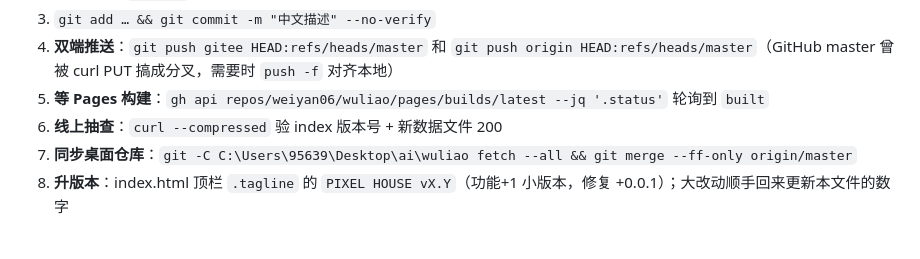
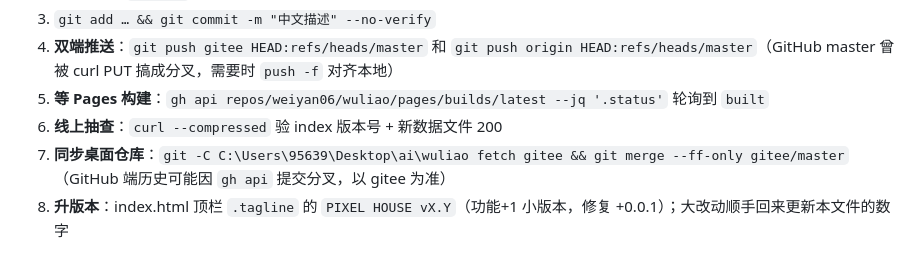
Before and after one commit to weiyan06/wuliao, a Markdown page: AGENTS.md, the part around the change. Rendered like a GitHub page.

Commit message:
docs: 桌面仓库同步改为以 gitee/master 为准（GitHub 端历史可能因 API 提交分叉）

```diff
--- a/AGENTS.md
+++ b/AGENTS.md
@@ -75,7 +75,7 @@
 4. **双端推送**：`git push gitee HEAD:refs/heads/master` 和 `git push origin HEAD:refs/heads/master`（GitHub master 曾被 curl PUT 搞成分叉，需要时 `push -f` 对齐本地）
 5. **等 Pages 构建**：`gh api repos/weiyan06/wuliao/pages/builds/latest --jq '.status'` 轮询到 `built`
 6. **线上抽查**：`curl --compressed` 验 index 版本号 + 新数据文件 200
-7. **同步桌面仓库**：`git -C C:\Users\95639\Desktop\ai\wuliao fetch --all && git merge --ff-only origin/master`
+7. **同步桌面仓库**：`git -C C:\Users\95639\Desktop\ai\wuliao fetch gitee && git merge --ff-only gitee/master`（GitHub 端历史可能因 `gh api` 提交分叉，以 gitee 为准）
 8. **升版本**：index.html 顶栏 `.tagline` 的 `PIXEL HOUSE vX.Y`（功能+1 小版本，修复 +0.0.1）；大改动顺手回来更新本文件的数字
 
 ## 血泪坑清单（别重蹈覆辙）
```
